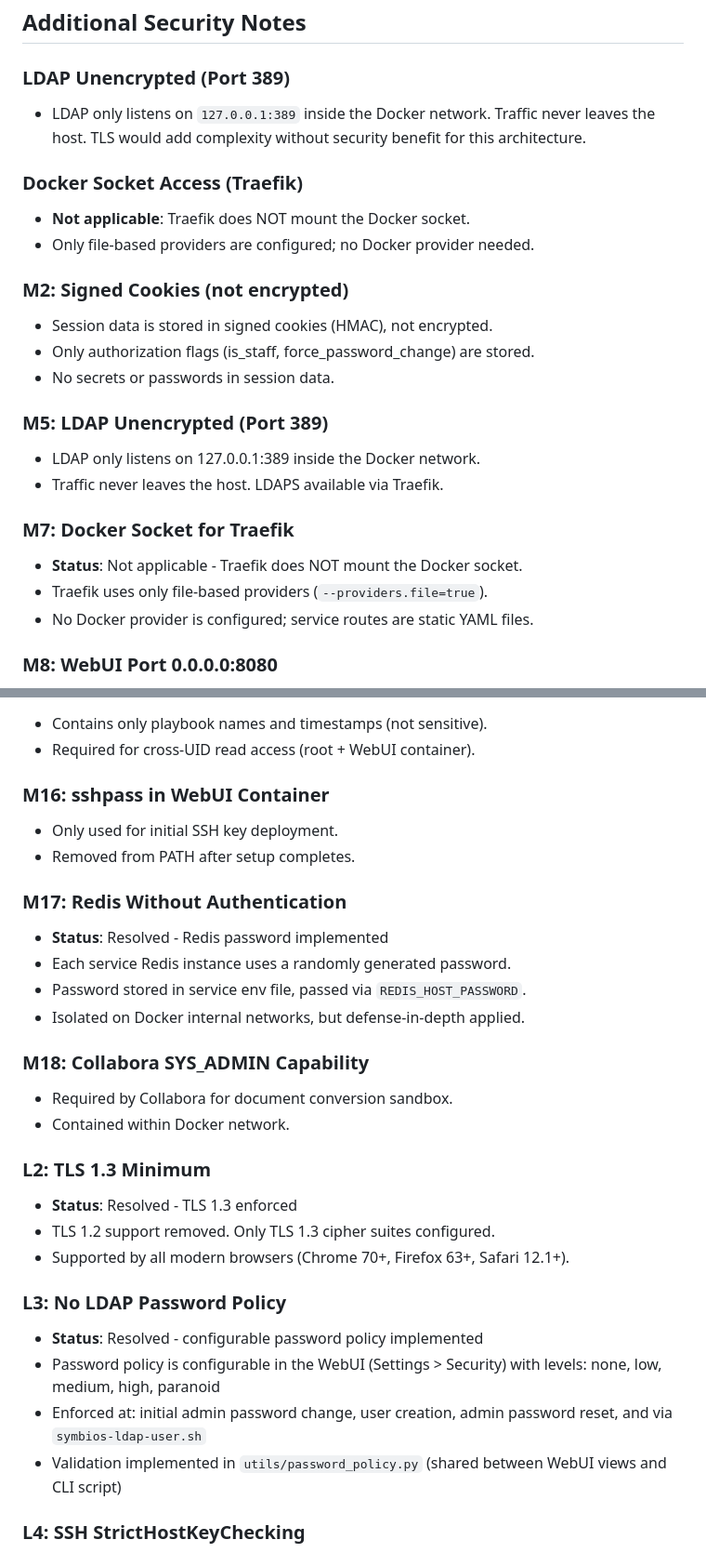
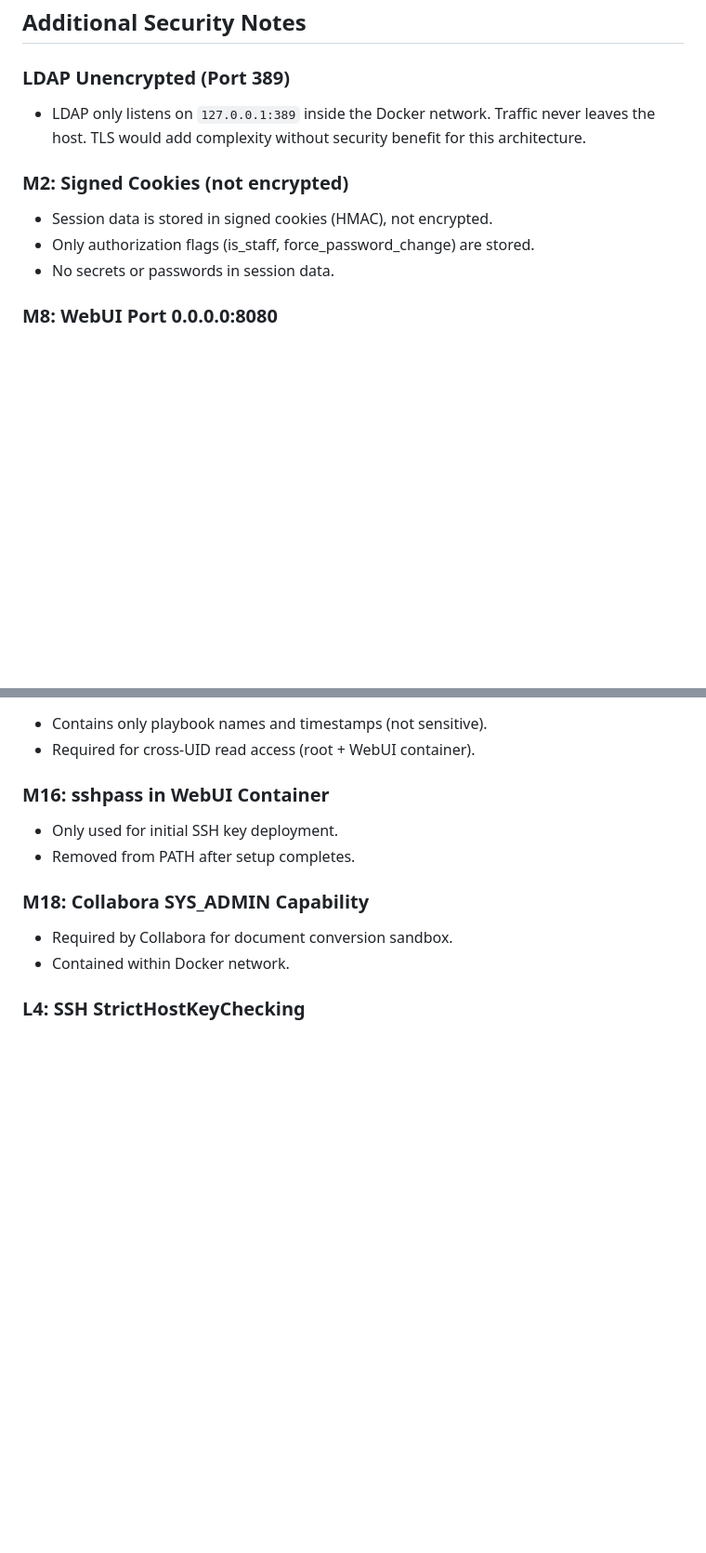
Before and after one commit to egabosh/SymbiOS, a Markdown page: SECURITY.md, 2 parts joined by grey strips. Shown at 93% size. Rendered like a GitHub page; blank space fills up the shorter version.

Commit message:
SECURITY.md: remove already-fixed findings
Remove resolved/not-applicable findings:
- M5: LDAP Unencrypted (duplicate, kept as general note)
- M7: Docker Socket for Traefik (not applicable)
- M17: Redis Without Authentication (password implemented)
- L2: TLS 1.3 Minimum (TLS 1.3 enforced)
- L3: No LDAP Password Policy (policy implemented)
- Docker Socket Access (duplicate of M7)

```diff
--- a/SECURITY.md
+++ b/SECURITY.md
@@ -98,23 +98,10 @@ Debian server from a WebUI.
   never leaves the host. TLS would add complexity without security benefit
   for this architecture.
 
-### Docker Socket Access (Traefik)
-- **Not applicable**: Traefik does NOT mount the Docker socket.
-- Only file-based providers are configured; no Docker provider needed.
-
 ### M2: Signed Cookies (not encrypted)
 - Session data is stored in signed cookies (HMAC), not encrypted.
 - Only authorization flags (is_staff, force_password_change) are stored.
 - No secrets or passwords in session data.
-
-### M5: LDAP Unencrypted (Port 389)
-- LDAP only listens on 127.0.0.1:389 inside the Docker network.
-- Traffic never leaves the host. LDAPS available via Traefik.
-
-### M7: Docker Socket for Traefik
-- **Status**: Not applicable - Traefik does NOT mount the Docker socket.
-- Traefik uses only file-based providers (`--providers.file=true`).
-- No Docker provider is configured; service routes are static YAML files.
 
 ### M8: WebUI Port 0.0.0.0:8080
 - Bound to all interfaces but restricted by UFW to private networks.
@@ -140,29 +127,9 @@ Debian server from a WebUI.
 - Only used for initial SSH key deployment.
 - Removed from PATH after setup completes.
 
-### M17: Redis Without Authentication
-- **Status**: Resolved - Redis password implemented
-- Each service Redis instance uses a randomly generated password.
-- Password stored in service env file, passed via `REDIS_HOST_PASSWORD`.
-- Isolated on Docker internal networks, but defense-in-depth applied.
-
 ### M18: Collabora SYS_ADMIN Capability
 - Required by Collabora for document conversion sandbox.
 - Contained within Docker network.
-
-### L2: TLS 1.3 Minimum
-- **Status**: Resolved - TLS 1.3 enforced
-- TLS 1.2 support removed. Only TLS 1.3 cipher suites configured.
-- Supported by all modern browsers (Chrome 70+, Firefox 63+, Safari 12.1+).
-
-### L3: No LDAP Password Policy
-- **Status**: Resolved - configurable password policy implemented
-- Password policy is configurable in the WebUI (Settings > Security) with levels:
-  none, low, medium, high, paranoid
-- Enforced at: initial admin password change, user creation, admin password
-  reset, and via `symbios-ldap-user.sh`
-- Validation implemented in `utils/password_policy.py` (shared between WebUI
-  views and CLI script)
 
 ### L4: SSH StrictHostKeyChecking
 - Test scripts use StrictHostKeyChecking=no for dev environments.
```
